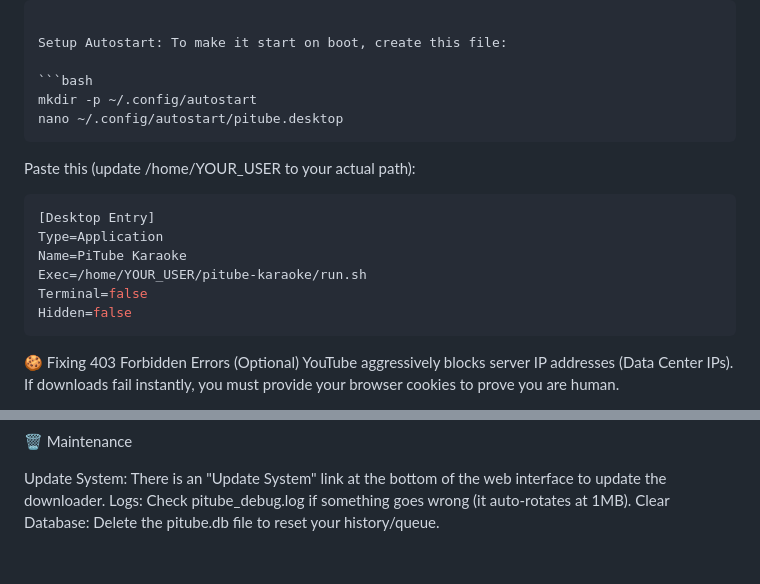
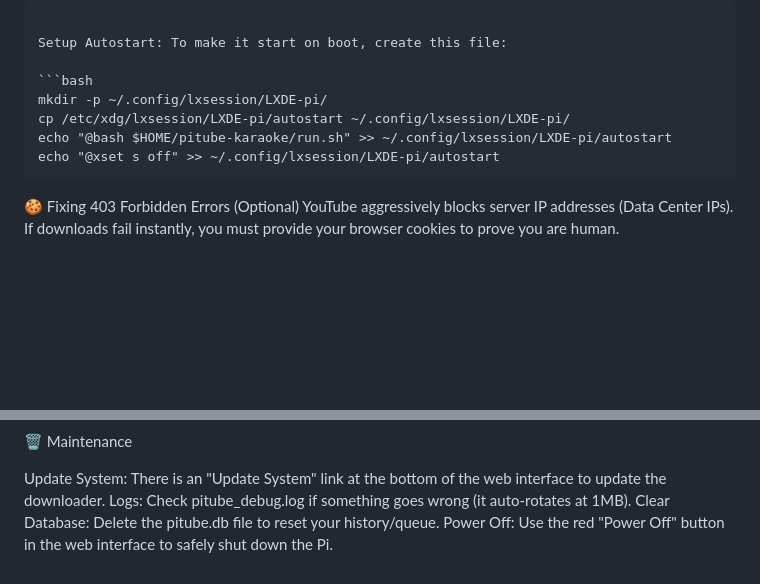
Before and after one commit to JaragonCR/pitube-karaoke, a Markdown page: README.md, 2 parts joined by grey strips. GitHub-like rendering; blank space fills up the shorter version.

````diff
--- a/README.md
+++ b/README.md
@@ -63,19 +63,10 @@ Run Manually
 Setup Autostart: To make it start on boot, create this file:
 
 ```bash
-mkdir -p ~/.config/autostart
-nano ~/.config/autostart/pitube.desktop
-```
-
-Paste this (update /home/YOUR_USER to your actual path):
-
-```bash
-[Desktop Entry]
-Type=Application
-Name=PiTube Karaoke
-Exec=/home/YOUR_USER/pitube-karaoke/run.sh
-Terminal=false
-Hidden=false
+mkdir -p ~/.config/lxsession/LXDE-pi/
+cp /etc/xdg/lxsession/LXDE-pi/autostart ~/.config/lxsession/LXDE-pi/
+echo "@bash $HOME/pitube-karaoke/run.sh" >> ~/.config/lxsession/LXDE-pi/autostart
+echo "@xset s off" >> ~/.config/lxsession/LXDE-pi/autostart
 ```
 
 🍪 Fixing 403 Forbidden Errors (Optional)
@@ -101,3 +92,4 @@ The song will download and start playing automatically on the TV!
 Update System: There is an "Update System" link at the bottom of the web interface to update the downloader.
 Logs: Check pitube_debug.log if something goes wrong (it auto-rotates at 1MB).
 Clear Database: Delete the pitube.db file to reset your history/queue.
+Power Off: Use the red "Power Off" button in the web interface to safely shut down the Pi.
````
